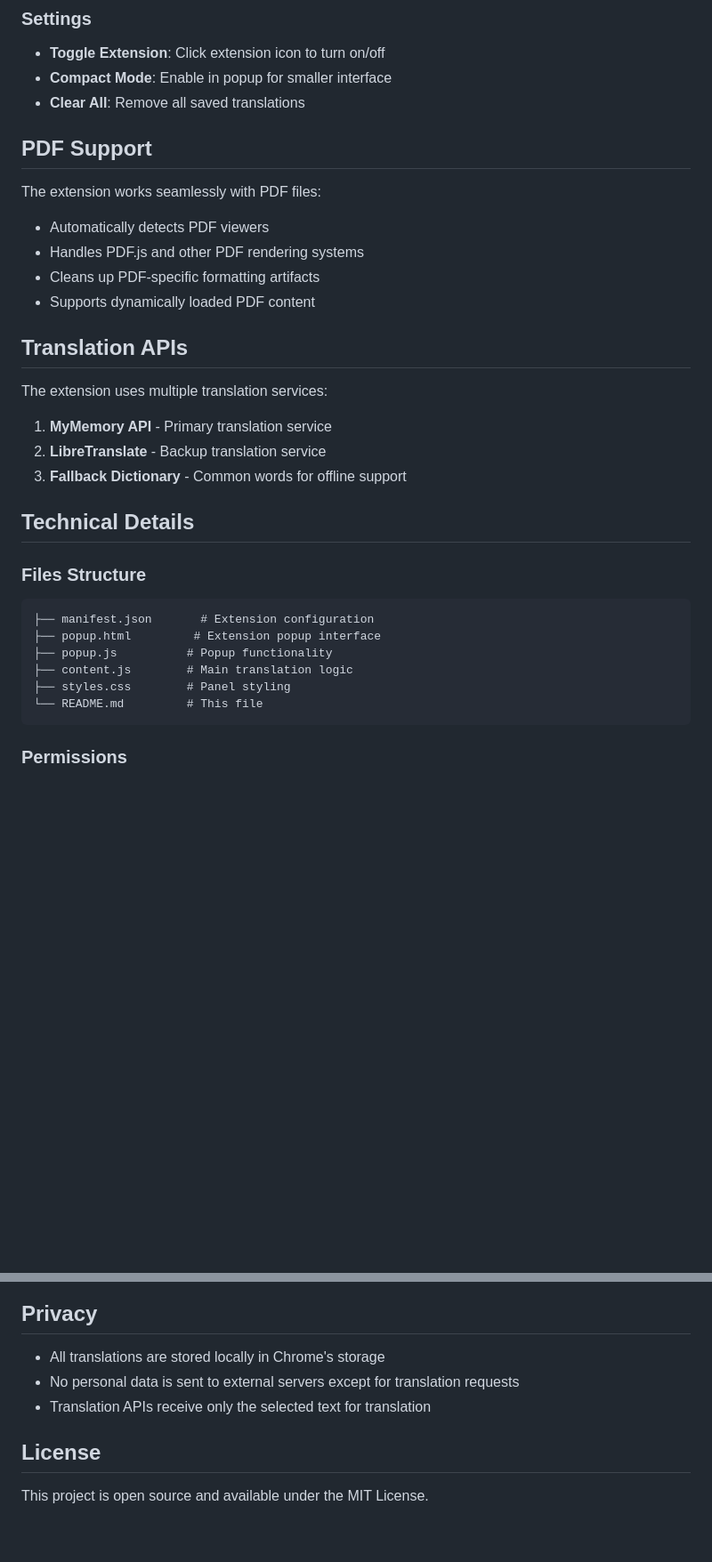
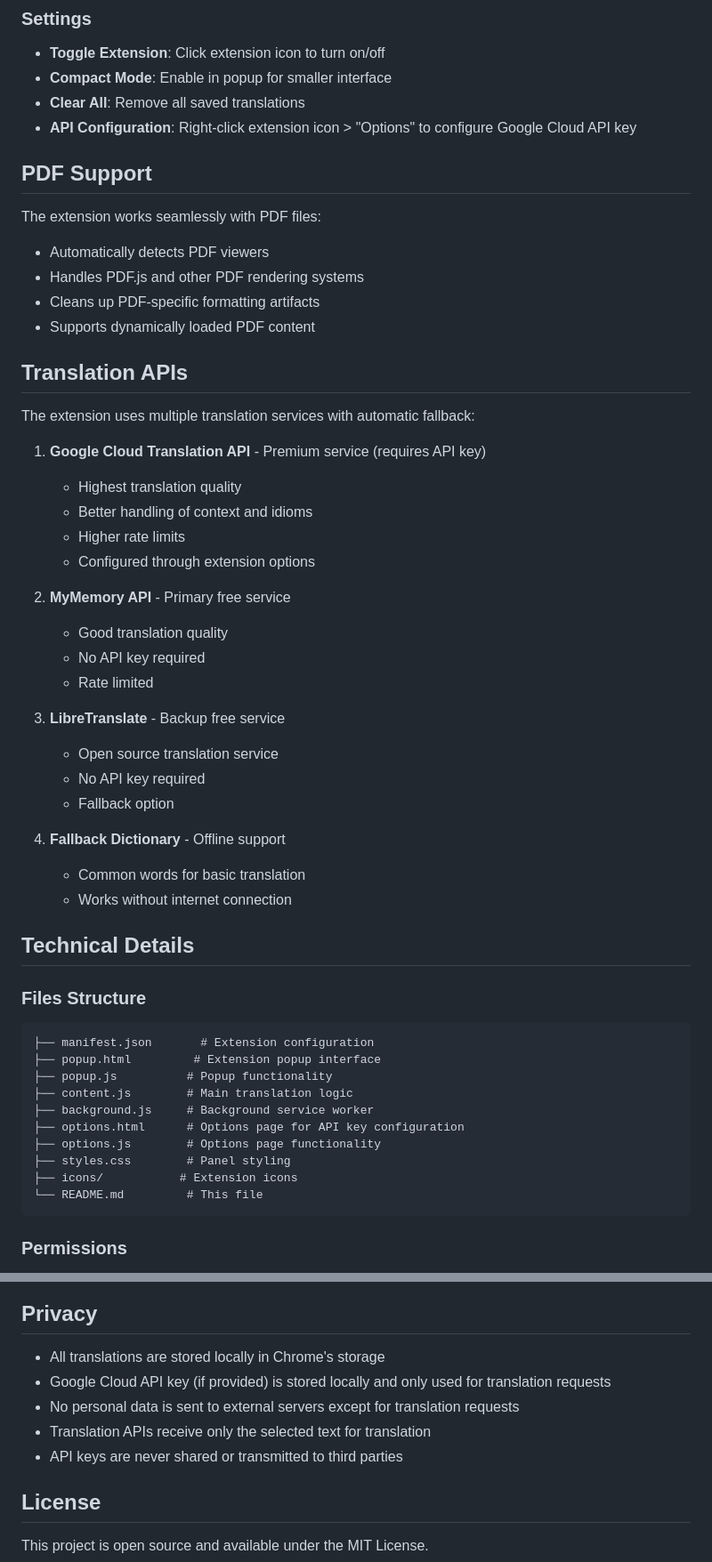
Before and after one commit to yuriiluchyshyn/chromeTranslation, a Markdown page: README.md, 2 parts joined by grey strips. Shown at 89% size. Rendered like a GitHub page; blank space fills up the shorter version.

Commit message:
Update README with Google Cloud API Key setup instructions

````diff
--- a/README.md
+++ b/README.md
@@ -56,6 +81,7 @@ A simple and elegant Chrome extension that translates selected text to Ukrainian
 - **Toggle Extension**: Click extension icon to turn on/off
 - **Compact Mode**: Enable in popup for smaller interface
 - **Clear All**: Remove all saved translations
+- **API Configuration**: Right-click extension icon > "Options" to configure Google Cloud API key
 
 ## PDF Support
 
@@ -67,10 +93,27 @@ The extension works seamlessly with PDF files:
 
 ## Translation APIs
 
-The extension uses multiple translation services:
-1. **MyMemory API** - Primary translation service
-2. **LibreTranslate** - Backup translation service
-3. **Fallback Dictionary** - Common words for offline support
+The extension uses multiple translation services with automatic fallback:
+
+1. **Google Cloud Translation API** - Premium service (requires API key)
+   - Highest translation quality
+   - Better handling of context and idioms
+   - Higher rate limits
+   - Configured through extension options
+
+2. **MyMemory API** - Primary free service
+   - Good translation quality
+   - No API key required
+   - Rate limited
+
+3. **LibreTranslate** - Backup free service
+   - Open source translation service
+   - No API key required
+   - Fallback option
+
+4. **Fallback Dictionary** - Offline support
+   - Common words for basic translation
+   - Works without internet connection
 
 ## Technical Details
 
@@ -80,7 +123,11 @@ The extension uses multiple translation services:
 ├── popup.html         # Extension popup interface
 ├── popup.js          # Popup functionality
 ├── content.js        # Main translation logic
+├── background.js     # Background service worker
+├── options.html      # Options page for API key configuration
+├── options.js        # Options page functionality
 ├── styles.css        # Panel styling
+├── icons/           # Extension icons
 └── README.md         # This file
 ```
 
@@ -113,8 +160,10 @@ The extension uses multiple translation services:
 ## Privacy
 
 - All translations are stored locally in Chrome's storage
+- Google Cloud API key (if provided) is stored locally and only used for translation requests
 - No personal data is sent to external servers except for translation requests
 - Translation APIs receive only the selected text for translation
+- API keys are never shared or transmitted to third parties
 
 ## License
 
````
Also changed, not shown: other parts of README.md (+25 -0 lines).
